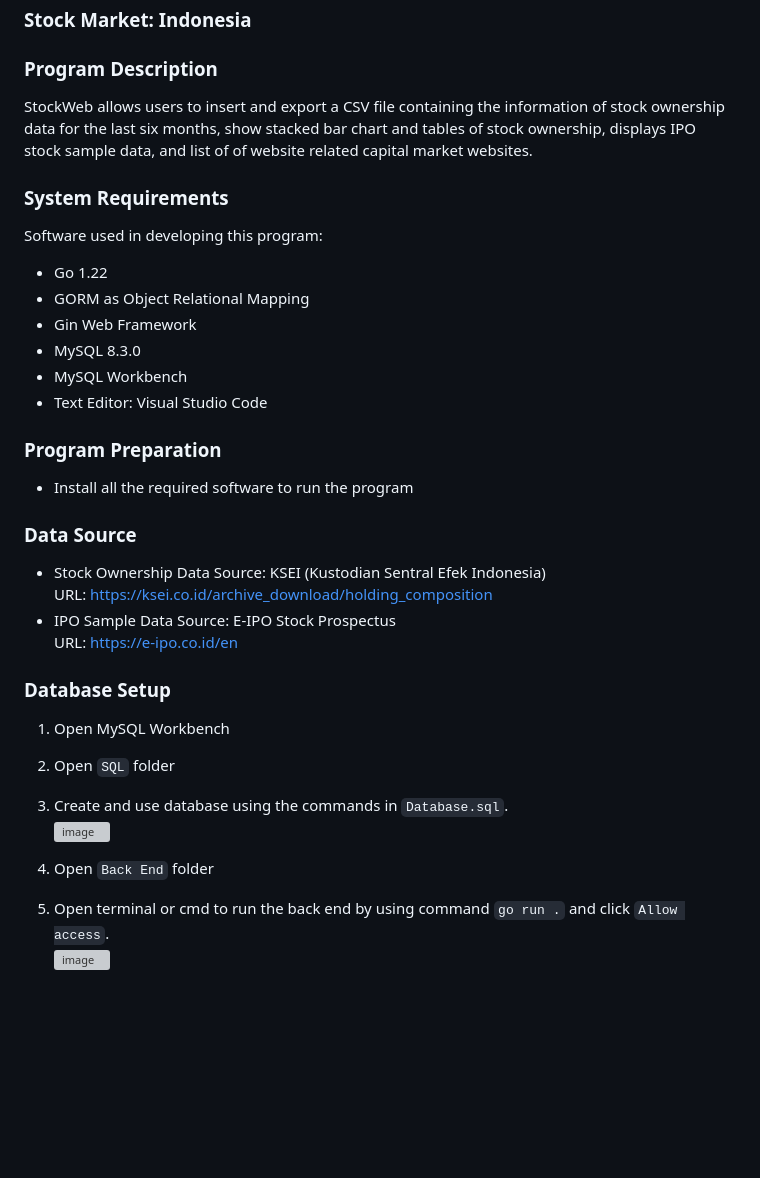
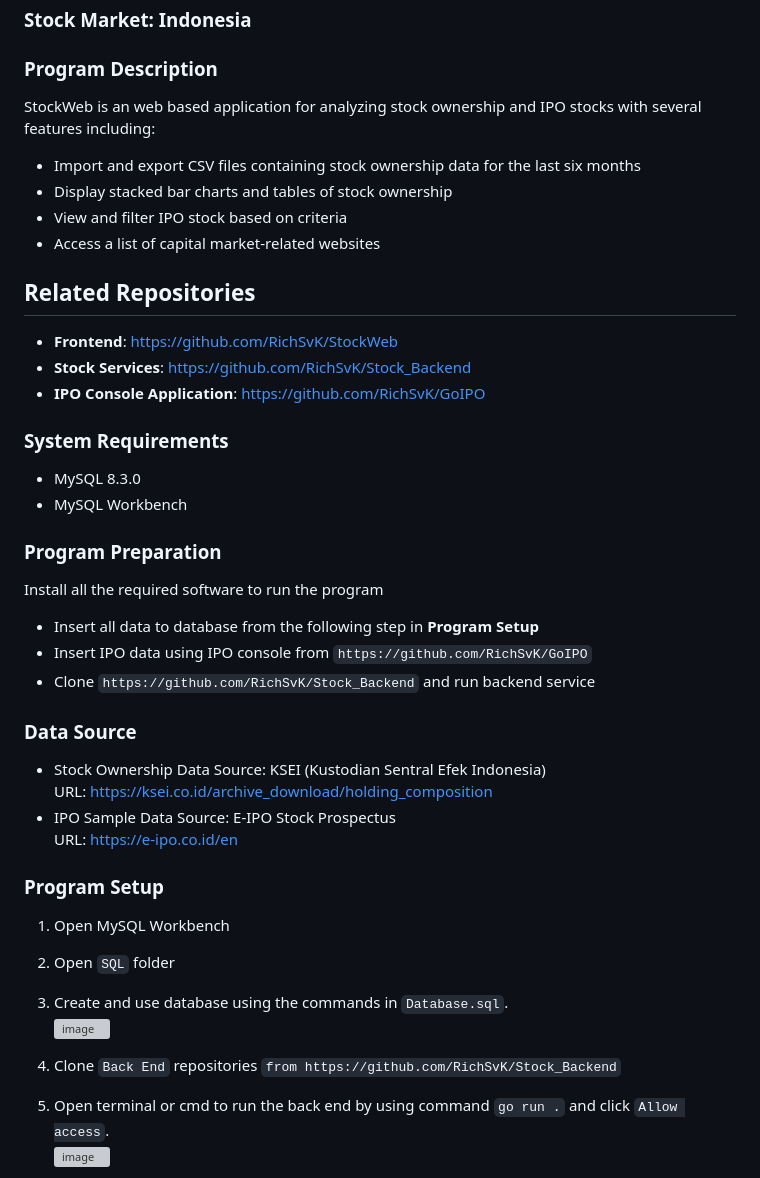
Before and after one commit to RichSvK/StockWeb, a Markdown page: README.md, the part around one of its changes. Rendered like a GitHub page; blank space fills up the shorter version; grey boxes are pictures that could not be loaded.

Commit message:
docs: update project description in README

```diff
--- a/README.md
+++ b/README.md
@@ -3,19 +3,26 @@
 ### Stock Market: Indonesia
 
 ### Program Description
-StockWeb allows users to insert and export a CSV file containing the information of stock ownership data for the last six months, show stacked bar chart and tables of stock ownership, displays IPO stock sample data, and list of of website related capital market websites.
+StockWeb is an web based application for analyzing stock ownership and IPO stocks with several features including:
+- Import and export CSV files containing stock ownership data for the last six months
+- Display stacked bar charts and tables of stock ownership
+- View and filter IPO stock based on criteria
+- Access a list of capital market-related websites
+
+## Related Repositories
+- **Frontend**: https://github.com/RichSvK/StockWeb
+- **Stock Services**: https://github.com/RichSvK/Stock_Backend
+- **IPO Console Application**: https://github.com/RichSvK/GoIPO
 
 ### System Requirements
-Software used in developing this program:
-- Go 1.22
-- GORM as Object Relational Mapping
-- Gin Web Framework
 - MySQL 8.3.0
 - MySQL Workbench
-- Text Editor: Visual Studio Code
 
 ### Program Preparation
-- Install all the required software to run the program
+Install all the required software to run the program
+- Insert all data to database from the following step in **Program Setup**
+- Insert IPO data using IPO console from `https://github.com/RichSvK/GoIPO`
+- Clone `https://github.com/RichSvK/Stock_Backend` and run backend service
 
 ### Data Source
 - Stock Ownership Data
@@ -25,13 +32,13 @@ Software used in developing this program:
   Source: E-IPO Stock Prospectus<br>
   URL: https://e-ipo.co.id/en
 
-### Database Setup
+### Program Setup
 1. Open MySQL Workbench
 2. Open `SQL` folder
 3. Create and use database using the commands in `Database.sql`.<br>
    ![image](https://github.com/RichSvK/StockWeb/assets/87809864/ac478249-9e9f-428c-ba0b-c3adb8e090ec)
 
-4. Open `Back End` folder
+4. Clone `Back End` repositories `from https://github.com/RichSvK/Stock_Backend`
 5. Open terminal or cmd to run the back end by using command `go run .` and click `Allow access`.<br>
    ![image](https://github.com/RichSvK/StockWeb/assets/87809864/98f1f44a-cdba-4d12-81af-1701deedf694)
 
```
Also changed, not shown: other parts of README.md (+0 -3 lines).
